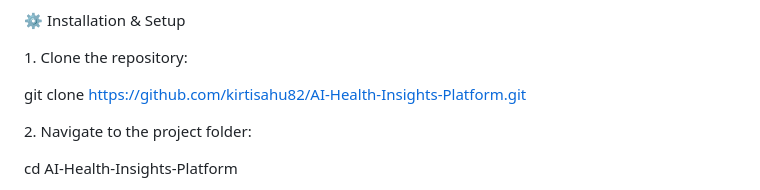
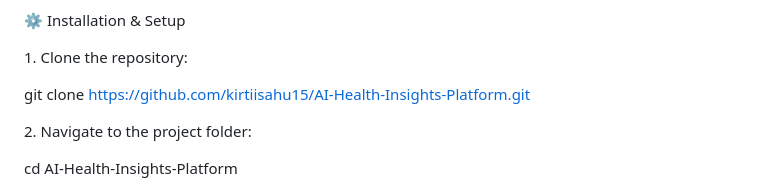
Before and after one commit to kirtisahu82/AI-HEALTH-INSIGHTS-PLATFORM, a Markdown page: README.md, the part around the change. Rendered like a GitHub page.

```diff
--- a/README.md
+++ b/README.md
@@ -108,7 +108,7 @@ AI Health Insights Platform is a web-based application built using Python and Fl
 
 
 
-git clone https://github.com/kirtisahu82/AI-Health-Insights-Platform.git
+git clone https://github.com/kirtiisahu15/AI-Health-Insights-Platform.git
 
 
 
```
